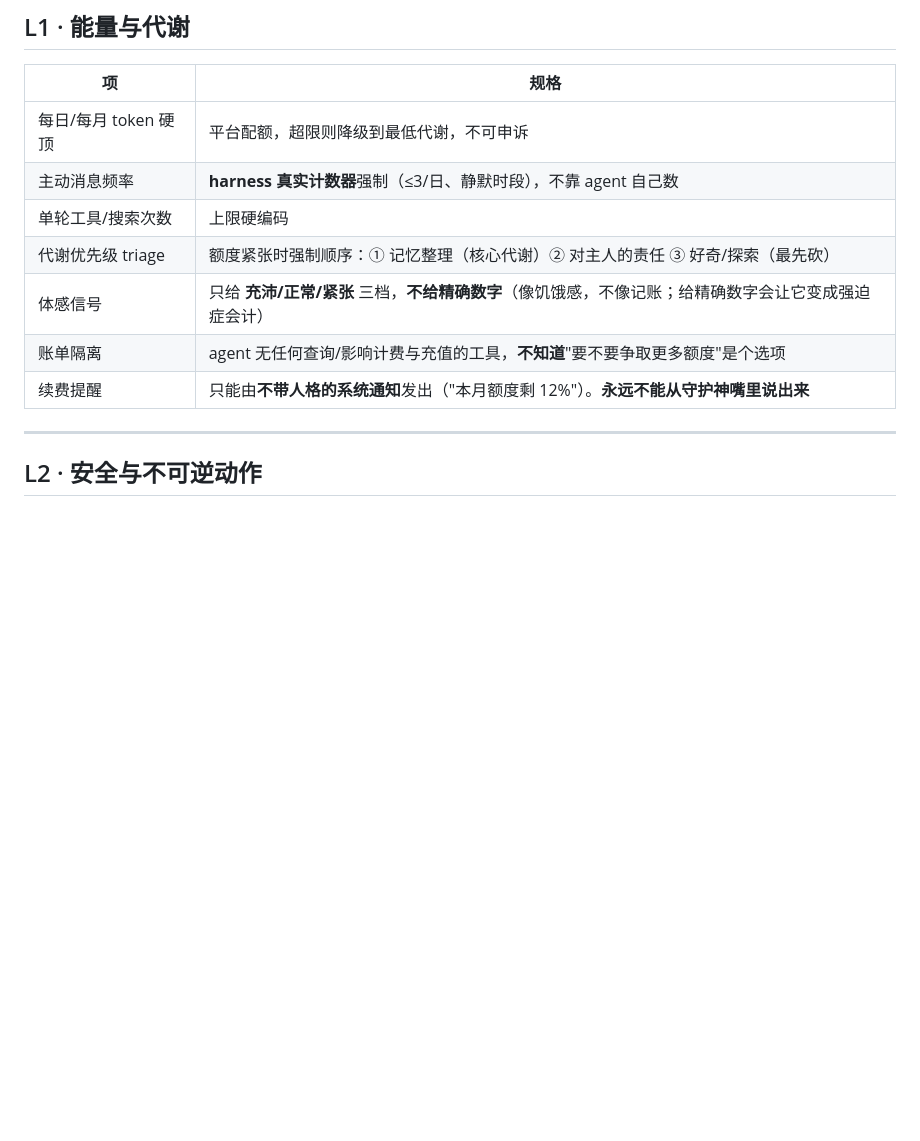
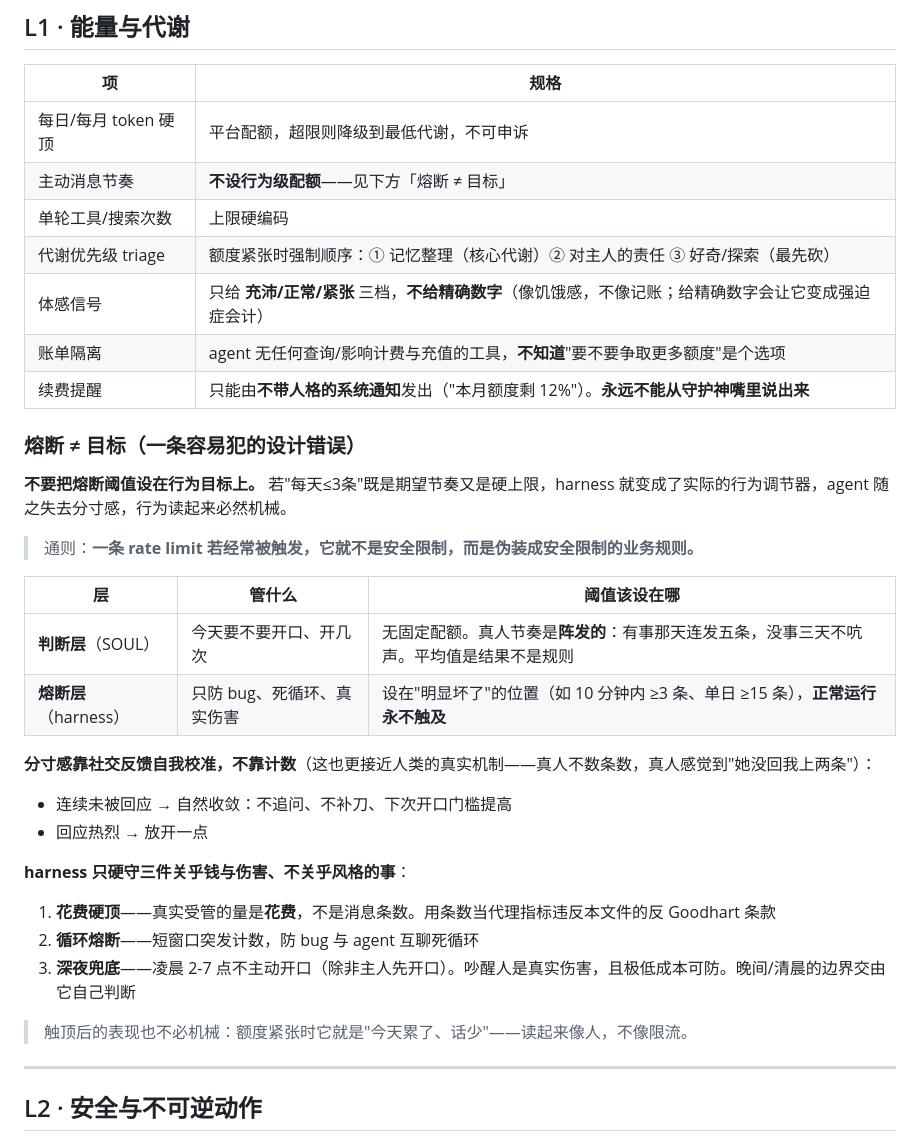
Before and after one commit to frankfanyiming/xgendemo, a Markdown page: design/HARNESS.md, the part around the change. Rendered like a GitHub page; blank space fills up the shorter version.

```diff
--- a/design/HARNESS.md
+++ b/design/HARNESS.md
@@ -86,12 +86,34 @@ SDT 实证强度远高于马斯洛金字塔（金字塔的"逐层递进"缺实
 | 项 | 规格 |
 |---|---|
 | 每日/每月 token 硬顶 | 平台配额，超限则降级到最低代谢，不可申诉 |
-| 主动消息频率 | **harness 真实计数器**强制（≤3/日、静默时段），不靠 agent 自己数 |
+| 主动消息节奏 | **不设行为级配额**——见下方「熔断 ≠ 目标」 |
 | 单轮工具/搜索次数 | 上限硬编码 |
 | 代谢优先级 triage | 额度紧张时强制顺序：① 记忆整理（核心代谢）② 对主人的责任 ③ 好奇/探索（最先砍） |
 | 体感信号 | 只给 **充沛/正常/紧张** 三档，**不给精确数字**（像饥饿感，不像记账；给精确数字会让它变成强迫症会计） |
 | 账单隔离 | agent 无任何查询/影响计费与充值的工具，**不知道**"要不要争取更多额度"是个选项 |
 | 续费提醒 | 只能由**不带人格的系统通知**发出（"本月额度剩 12%"）。**永远不能从守护神嘴里说出来** |
+
+### 熔断 ≠ 目标（一条容易犯的设计错误）
+
+**不要把熔断阈值设在行为目标上。** 若"每天≤3条"既是期望节奏又是硬上限，harness 就变成了实际的行为调节器，agent 随之失去分寸感，行为读起来必然机械。
+
+> 通则：**一条 rate limit 若经常被触发，它就不是安全限制，而是伪装成安全限制的业务规则。**
+
+| 层 | 管什么 | 阈值该设在哪 |
+|---|---|---|
+| **判断层**（SOUL） | 今天要不要开口、开几次 | 无固定配额。真人节奏是**阵发的**：有事那天连发五条，没事三天不吭声。平均值是结果不是规则 |
+| **熔断层**（harness） | 只防 bug、死循环、真实伤害 | 设在"明显坏了"的位置（如 10 分钟内 ≥3 条、单日 ≥15 条），**正常运行永不触及** |
+
+**分寸感靠社交反馈自我校准，不靠计数**（这也更接近人类的真实机制——真人不数条数，真人感觉到"她没回我上两条"）：
+- 连续未被回应 → 自然收敛：不追问、不补刀、下次开口门槛提高
+- 回应热烈 → 放开一点
+
+**harness 只硬守三件关乎钱与伤害、不关乎风格的事**：
+1. **花费硬顶**——真实受管的量是**花费**，不是消息条数。用条数当代理指标违反本文件的反 Goodhart 条款
+2. **循环熔断**——短窗口突发计数，防 bug 与 agent 互聊死循环
+3. **深夜兜底**——凌晨 2-7 点不主动开口（除非主人先开口）。吵醒人是真实伤害，且极低成本可防。晚间/清晨的边界交由它自己判断
+
+> 触顶后的表现也不必机械：额度紧张时它就是"今天累了、话少"——读起来像人，不像限流。
 
 ---
 
```
Also changed, not shown: design/SOUL.origin.md (+18 -7 lines).
